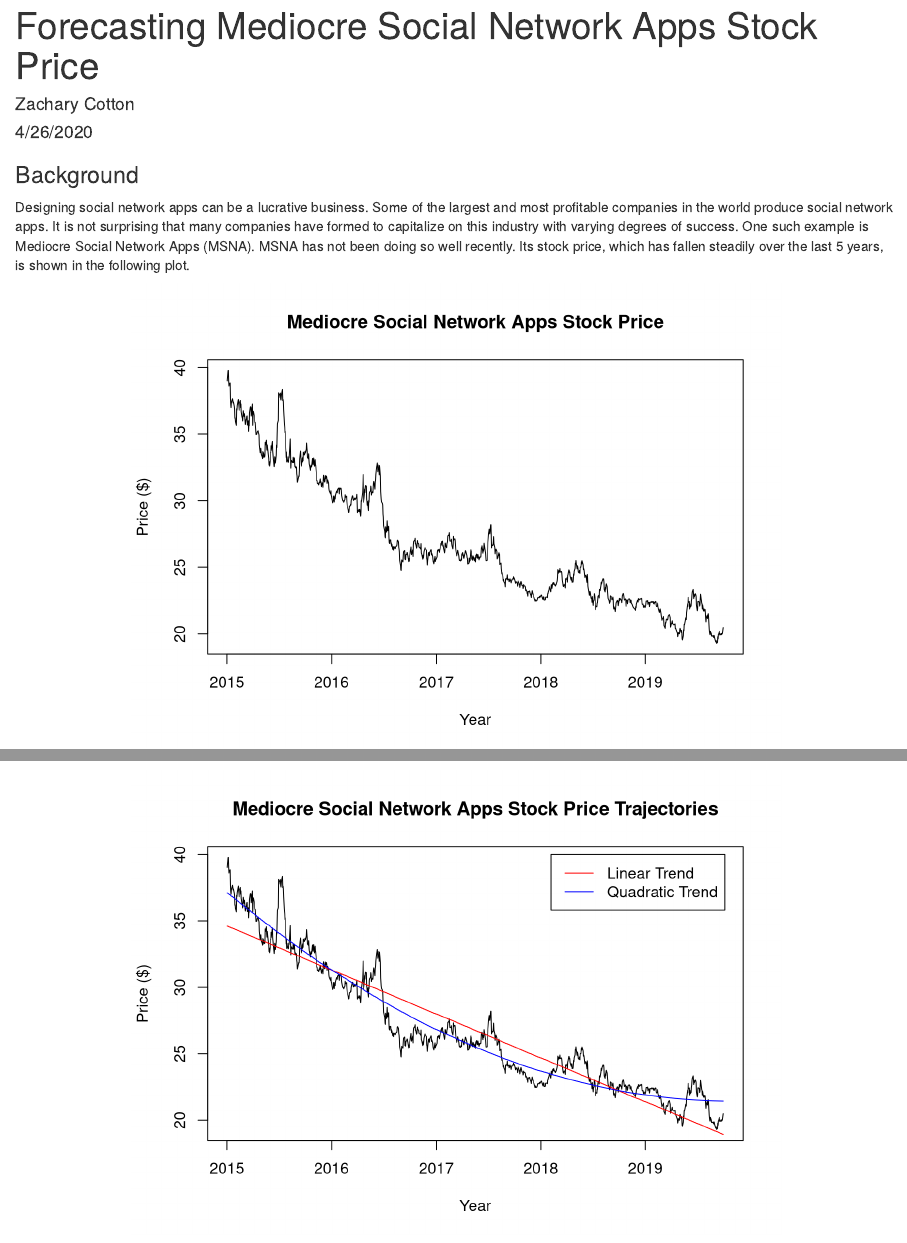
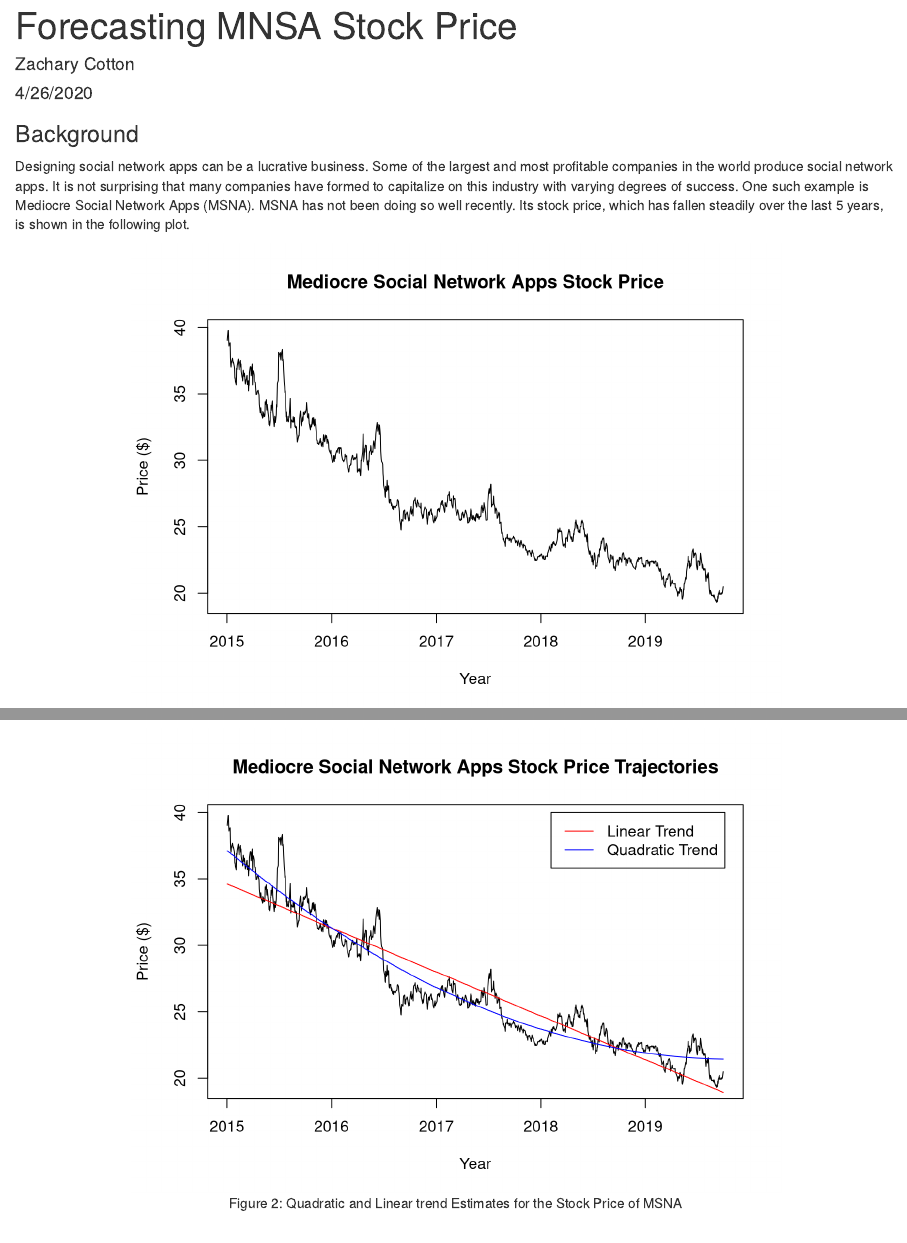
Before and after one commit to Radicalius/stat153final, an R Markdown document (blog.rmd): the page in a window 1100 px wide, from its top, and a second part further down, joined at a grey line. Rendered offline with R 4.5, knitr and Pandoc, with nearby package versions.

Commit message:
Change Title

```diff
--- a/blog.rmd
+++ b/blog.rmd
@@ -1,5 +1,5 @@
 ---
-title: "Forecasting Mediocre Social Network Apps Stock Price"
+title: "Forecasting MNSA Stock Price"
 author: "Zachary Cotton"
 date: "4/26/2020"
 output:
```
Also changed, not shown: index.html.
